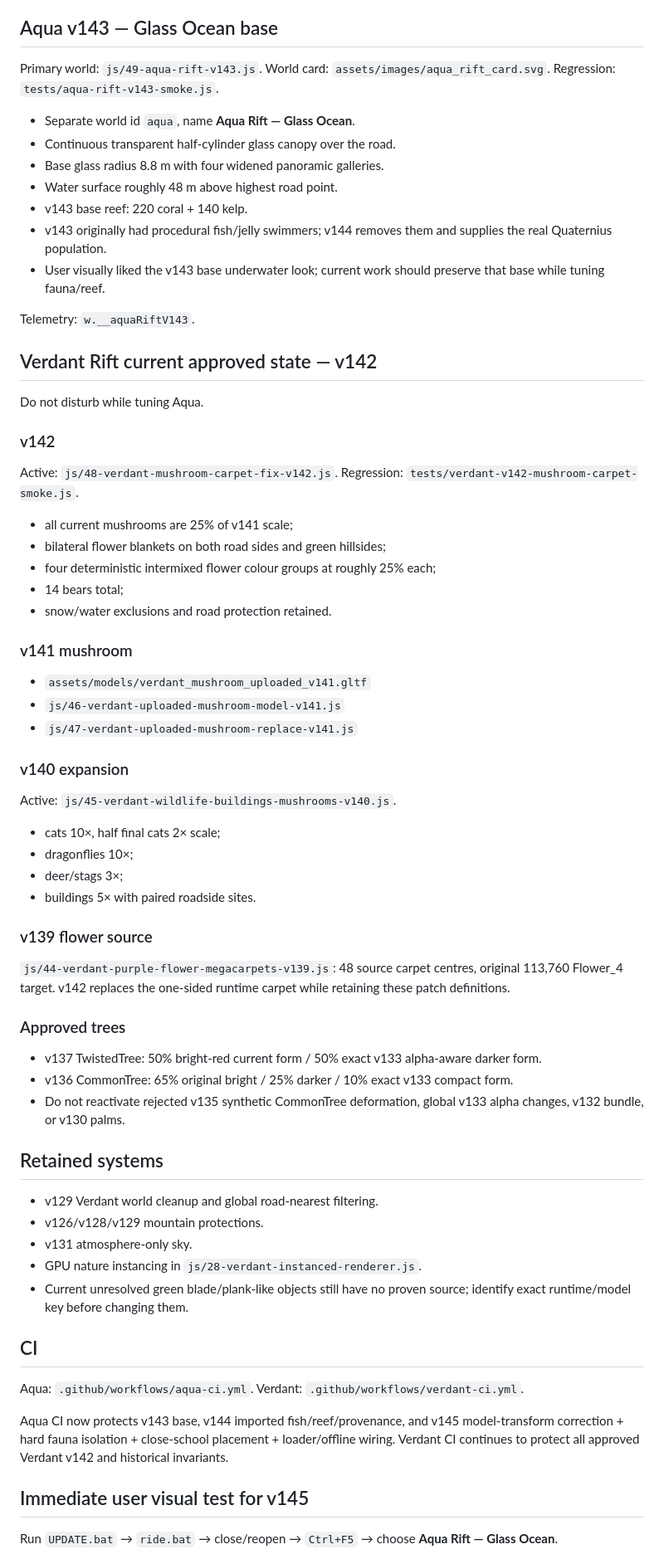
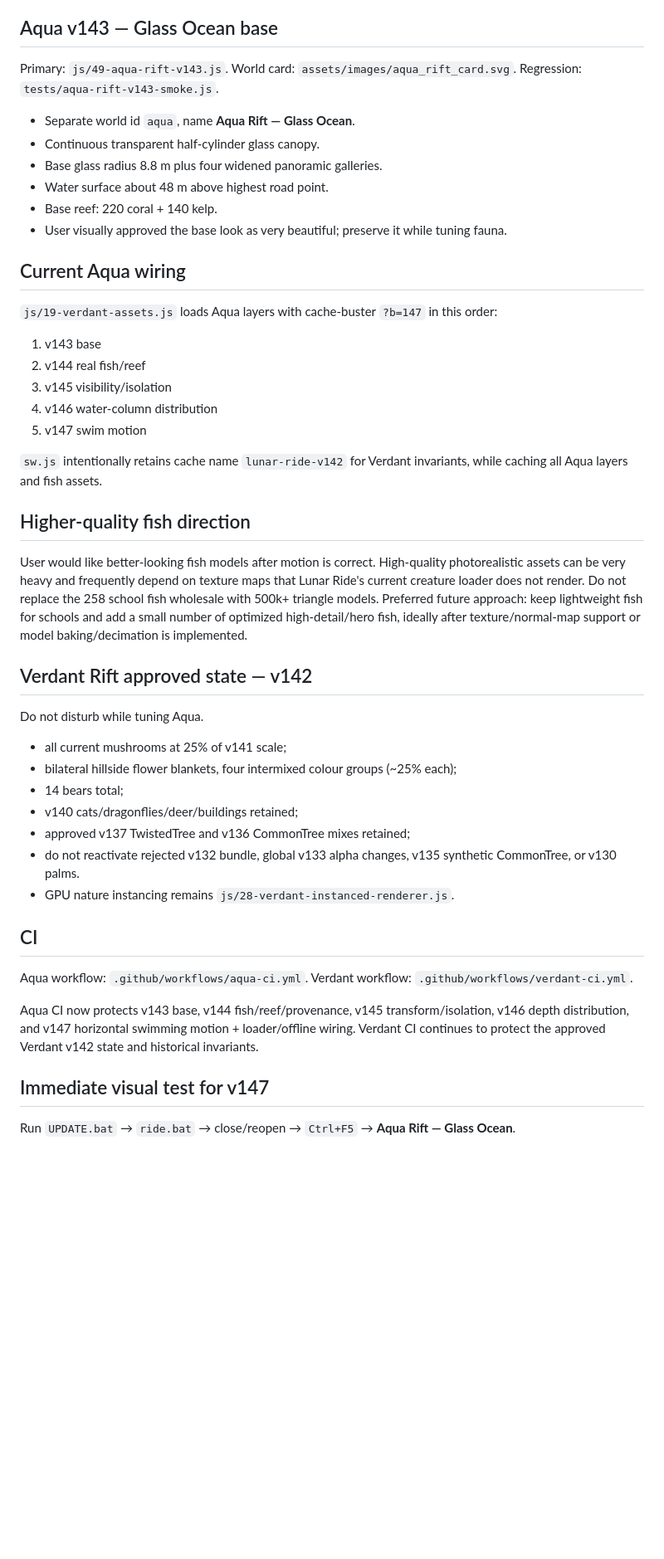
Before and after one commit to clinicbot/lunar-ride, a Markdown page: PROJECT_HANDOFF.md, the part around one of its changes. Shown at 83% size. Rendered like a GitHub page; blank space fills up the shorter version.

Commit message:
Update handoff for Aqua v147 swimming motion

```diff
--- a/PROJECT_HANDOFF.md
+++ b/PROJECT_HANDOFF.md
@@ -81,64 +87,45 @@ Important: v145 does not replace these assets or create a second population. It
 
 ## Aqua v143 — Glass Ocean base
-Primary world: `js/49-aqua-rift-v143.js`.
+Primary: `js/49-aqua-rift-v143.js`.
 World card: `assets/images/aqua_rift_card.svg`.
 Regression: `tests/aqua-rift-v143-smoke.js`.
 
 - Separate world id `aqua`, name **Aqua Rift — Glass Ocean**.
-- Continuous transparent half-cylinder glass canopy over the road.
-- Base glass radius 8.8 m with four widened panoramic galleries.
-- Water surface roughly 48 m above highest road point.
-- v143 base reef: 220 coral + 140 kelp.
-- v143 originally had procedural fish/jelly swimmers; v144 removes them and supplies the real Quaternius population.
-- User visually liked the v143 base underwater look; current work should preserve that base while tuning fauna/reef.
+- Continuous transparent half-cylinder glass canopy.
+- Base glass radius 8.8 m plus four widened panoramic galleries.
+- Water surface about 48 m above highest road point.
+- Base reef: 220 coral + 140 kelp.
+- User visually approved the base look as very beautiful; preserve it while tuning fauna.
 
-Telemetry: `w.__aquaRiftV143`.
+## Current Aqua wiring
+`js/19-verdant-assets.js` loads Aqua layers with cache-buster `?b=147` in this order:
+1. v143 base
+2. v144 real fish/reef
+3. v145 visibility/isolation
+4. v146 water-column distribution
+5. v147 swim motion
 
-## Verdant Rift current approved state — v142
+`sw.js` intentionally retains cache name `lunar-ride-v142` for Verdant invariants, while caching all Aqua layers and fish assets.
+
+## Higher-quality fish direction
+User would like better-looking fish models after motion is correct. High-quality photorealistic assets can be very heavy and frequently depend on texture maps that Lunar Ride's current creature loader does not render. Do not replace the 258 school fish wholesale with 500k+ triangle models. Preferred future approach: keep lightweight fish for schools and add a small number of optimized high-detail/hero fish, ideally after texture/normal-map support or model baking/decimation is implemented.
+
+## Verdant Rift approved state — v142
 Do not disturb while tuning Aqua.
-
-### v142
-Active: `js/48-verdant-mushroom-carpet-fix-v142.js`.
-Regression: `tests/verdant-v142-mushroom-carpet-smoke.js`.
-- all current mushrooms are 25% of v141 scale;
-- bilateral flower blankets on both road sides and green hillsides;
-- four deterministic intermixed flower colour groups at roughly 25% each;
+- all current mushrooms at 25% of v141 scale;
+- bilateral hillside flower blankets, four intermixed colour groups (~25% each);
 - 14 bears total;
-- snow/water exclusions and road protection retained.
-
-### v141 mushroom
-- `assets/models/verdant_mushroom_uploaded_v141.gltf`
-- `js/46-verdant-uploaded-mushroom-model-v141.js`
-- `js/47-verdant-uploaded-mushroom-replace-v141.js`
-
-### v140 expansion
-Active: `js/45-verdant-wildlife-buildings-mushrooms-v140.js`.
-- cats 10×, half final cats 2× scale;
-- dragonflies 10×;
-- deer/stags 3×;
-- buildings 5× with paired roadside sites.
-
-### v139 flower source
-`js/44-verdant-purple-flower-megacarpets-v139.js`: 48 source carpet centres, original 113,760 Flower_4 target. v142 replaces the one-sided runtime carpet while retaining these patch definitions.
-
-### Approved trees
-- v137 TwistedTree: 50% bright-red current form / 50% exact v133 alpha-aware darker form.
-- v136 CommonTree: 65% original bright / 25% darker / 10% exact v133 compact form.
-- Do not reactivate rejected v135 synthetic CommonTree deformation, global v133 alpha changes, v132 bundle, or v130 palms.
-
-## Retained systems
-- v129 Verdant world cleanup and global road-nearest filtering.
-- v126/v128/v129 mountain protections.
-- v131 atmosphere-only sky.
-- GPU nature instancing in `js/28-verdant-instanced-renderer.js`.
-- Current unresolved green blade/plank-like objects still have no proven source; identify exact runtime/model key before changing them.
+- v140 cats/dragonflies/deer/buildings retained;
+- approved v137 TwistedTree and v136 CommonTree mixes retained;
+- do not reactivate rejected v132 bundle, global v133 alpha changes, v135 synthetic CommonTree, or v130 palms.
+- GPU nature instancing remains `js/28-verdant-instanced-renderer.js`.
 
 ## CI
-Aqua: `.github/workflows/aqua-ci.yml`.
-Verdant: `.github/workflows/verdant-ci.yml`.
+Aqua workflow: `.github/workflows/aqua-ci.yml`.
+Verdant workflow: `.github/workflows/verdant-ci.yml`.
 
-Aqua CI now protects v143 base, v144 imported fish/reef/provenance, and v145 model-transform correction + hard fauna isolation + close-school placement + loader/offline wiring. Verdant CI continues to protect all approved Verdant v142 and historical invariants.
+Aqua CI now protects v143 base, v144 fish/reef/provenance, v145 transform/isolation, v146 depth distribution, and v147 horizontal swimming motion + loader/offline wiring. Verdant CI continues to protect the approved Verdant v142 state and historical invariants.
 
-## Immediate user visual test for v145
-Run `UPDATE.bat` → `ride.bat` → close/reopen → `Ctrl+F5` → choose **Aqua Rift — Glass Ocean**.
+## Immediate visual test for v147
+Run `UPDATE.bat` → `ride.bat` → close/reopen → `Ctrl+F5` → **Aqua Rift — Glass Ocean**.
 
```
Also changed, not shown: other parts of PROJECT_HANDOFF.md (+58 -50 lines).
